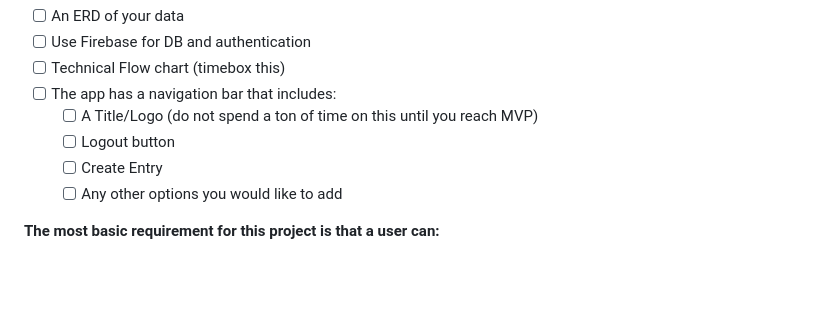
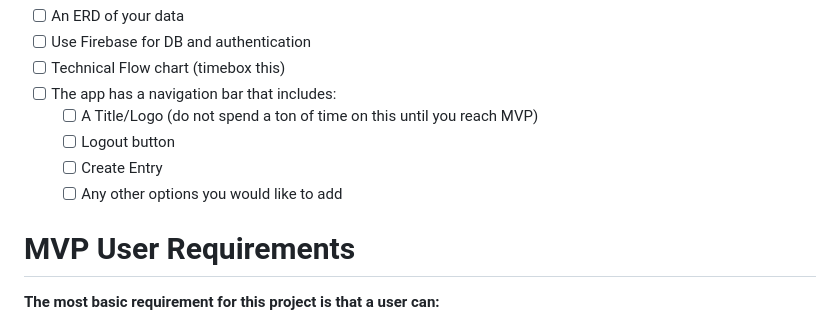
Before and after one commit to lndnbrr/INDIVIDUAL-ASSESSMENT-vocab-YOU-lary, a Markdown page: PROJECT_INSTRUCTIONS.MD, the part around the change. Drawn GitHub-style; blank space fills up the shorter version.

Commit message:
Minor change to PROJECT_INSTRUCTIONS.MD.

```diff
--- a/PROJECT_INSTRUCTIONS.MD
+++ b/PROJECT_INSTRUCTIONS.MD
@@ -54,6 +54,7 @@ Create issue tickets from the items below to help you get started.
   - [ ] Create Entry
   - [ ] Any other options you would like to add
 
+# MVP User Requirements
 **The most basic requirement for this project is that a user can:**
 - [ ] Login and Logout of the application using Firebase Google Authentication
 - [ ] only see the vocabulary entries that they created
```
